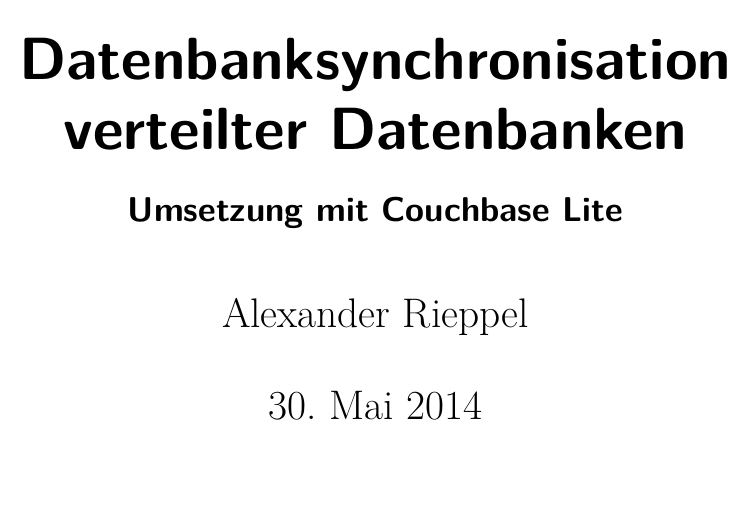
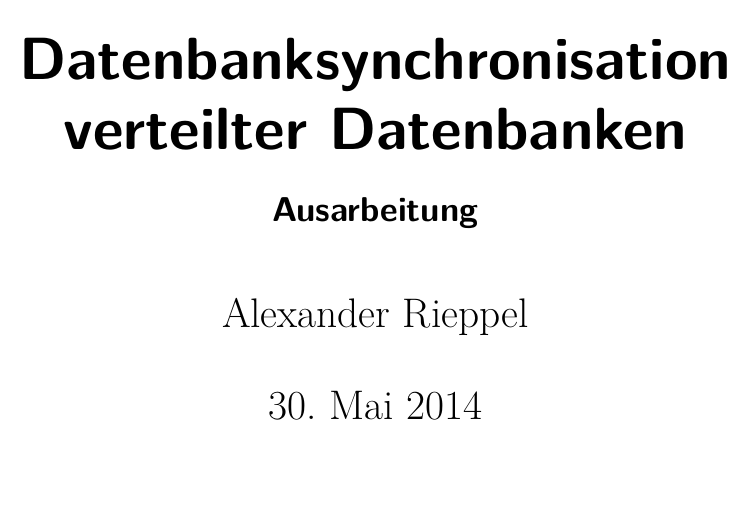
Before and after one commit to AlexanderRieppel/COUCHBASE_AUSARBEITUNG, a LaTeX document (Couch/couch.tex): part of page 1 of 12, cut so that both start at the same text. Compiled offline with pdfLaTeX.

Commit message:
Couch v5.1

```diff
--- a/Couch/couch.tex
+++ b/Couch/couch.tex
@@ -16,7 +16,7 @@
 \author{Alexander Rieppel} %Zwei Autoren
 \title{Datenbanksynchronisation verteilter Datenbanken} %Titel/Thema
 \subject{VSDB} %Fach
-\subtitle{Umsetzung mit Couchbase Lite} %Genaueres Thema, Optional
+\subtitle{Ausarbeitung} %Genaueres Thema, Optional
 \date{\today} %Datum
 \publishers{5AHITT} %Klasse
 
```
Also changed, not shown: Couch/Synchronisation_RIEPPEL.pdf (added), Couch/couch.pdf (deleted).
